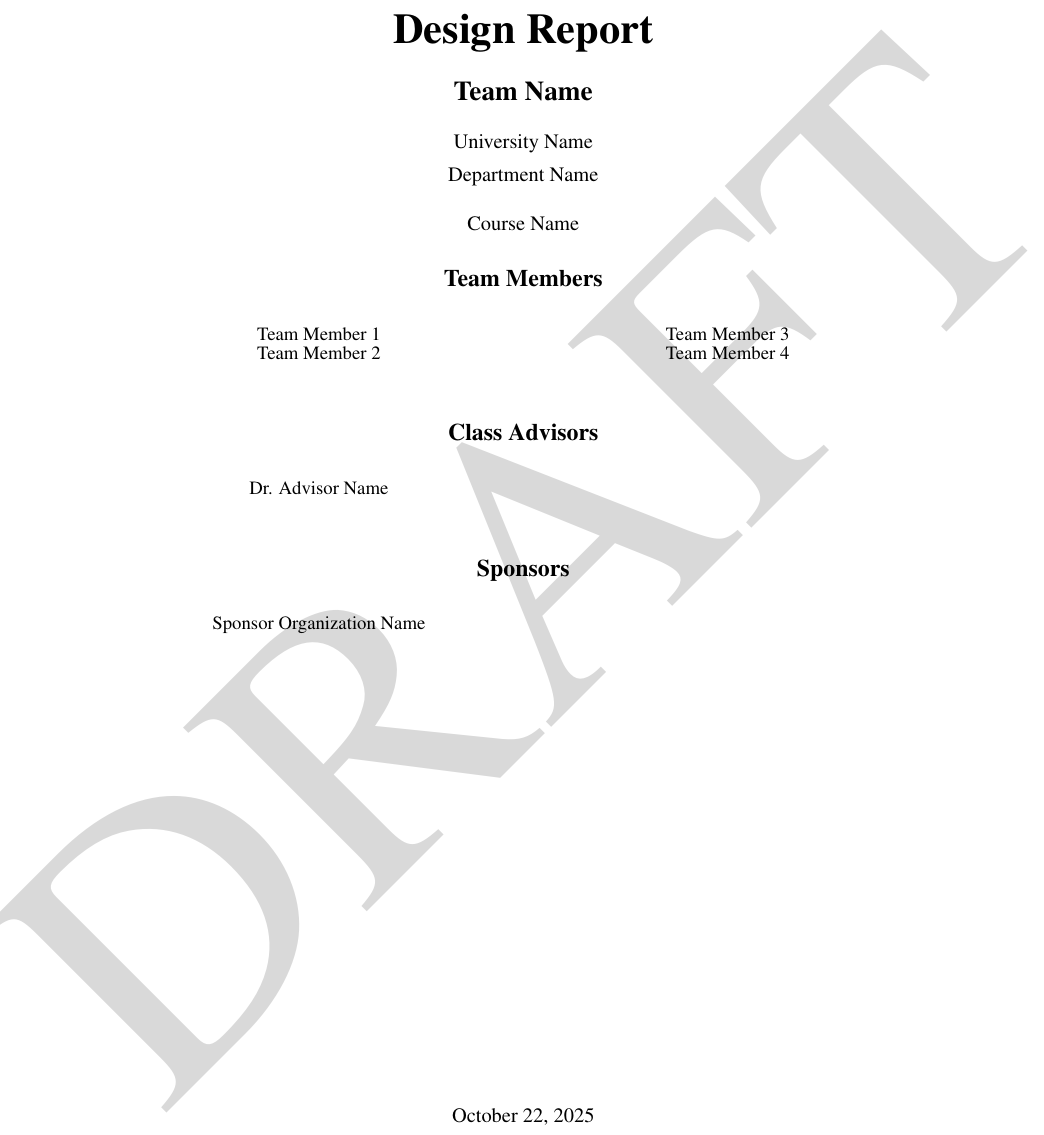
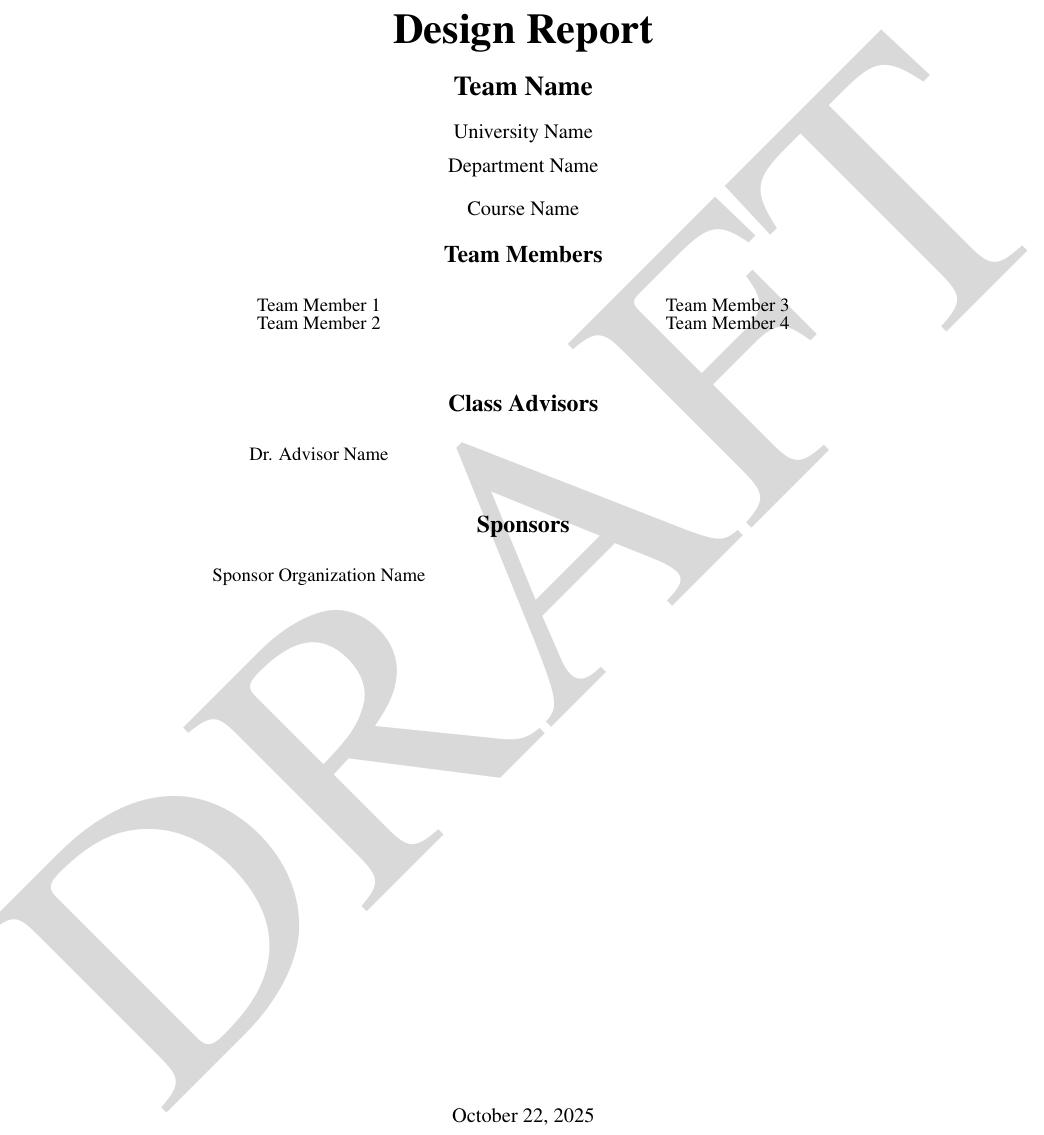
Before and after one commit to Hersch-Nathan/LatexTemplates, a LaTeX document (templates/designreport_template.tex, which reads designreport.cls): part of page 1 of 6, cut so that both start at the same text. Compiled offline with pdfLaTeX.

Commit message:
design reportfix

```diff
--- a/designreport.cls
+++ b/designreport.cls
@@ -166,31 +166,31 @@
 
         % Document Name - larger font, closer to top
         {\huge\bfseries \@documentname \par}
-        \vspace{0.3cm}
+        \vspace{0.2cm}
 
         % Team Name
         {\LARGE\bfseries \@teamname \par}
-        \vspace{0.3cm}
+        \vspace{0.2cm}
 
         % Team Logo (if provided)
         \if@haslogo
             \includegraphics[width=0.3\textwidth]{\@teamlogo}
-            \vspace{0.3cm}
+            \vspace{0.2cm}
         \fi
 
         % University and Department
         {\large \@university \par}
         {\large \@department \par}
-        \vspace{0.3cm}
+        \vspace{0.2cm}
 
         % Course
         {\large \@course \par}
-        \vspace{0.4cm}
+        \vspace{0.2cm}
 
         % Team Members
         \if@hasmembers
             {\Large\bfseries Team Members \par}
-            \vspace{0.3cm}
+            \vspace{0.2cm}
             \begin{multicols}{2}
                 \@teammembers
             \end{multicols}
@@ -200,21 +200,21 @@
         % Class Advisors
         \if@hasadvisors
             {\Large\bfseries Class Advisors \par}
-            \vspace{0.3cm}
+            \vspace{0.2cm}
             \begin{multicols}{2}
                 \@classadvisors
             \end{multicols}
-            \vspace{0.5cm}
+            \vspace{0.3cm}
         \fi
 
         % Sponsors
         \if@hassponsor
             {\Large\bfseries Sponsors \par}
-            \vspace{0.3cm}
+            \vspace{0.2cm}
             \begin{multicols}{2}
                 \@sponsors
             \end{multicols}
-            \vspace{0.5cm}
+            \vspace{0.3cm}
         \fi
 
         \vfill
@@ -261,6 +261,9 @@
 
 % Create command to generate all front matter
 \newcommand{\makefrontmatter}{%
+    %Title Page
+    \maketitle
+
     % Table of Contents
     \clearpage
     \tableofcontents
```
Also changed, not shown: examples/designreporttest.tex (+2 -0 lines), examples/designreporttest.pdf, examples/homeworktest.pdf, examples/homeworktest_partnumbering.pdf, figures/logo.png (added), templates/designreport_template.pdf, 1 other file.
